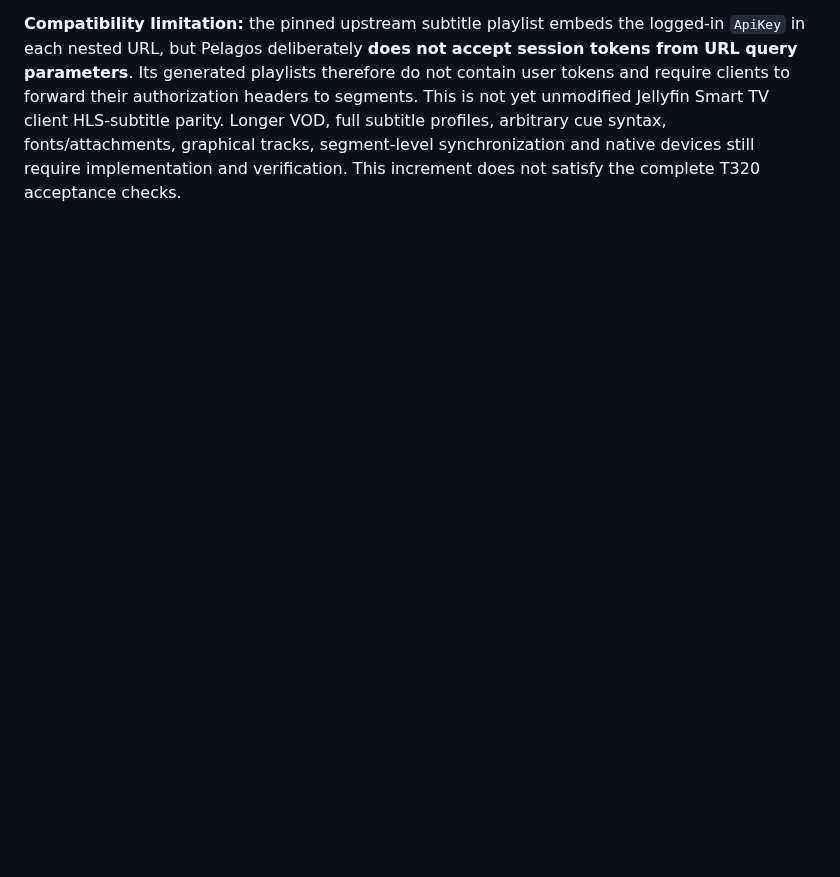
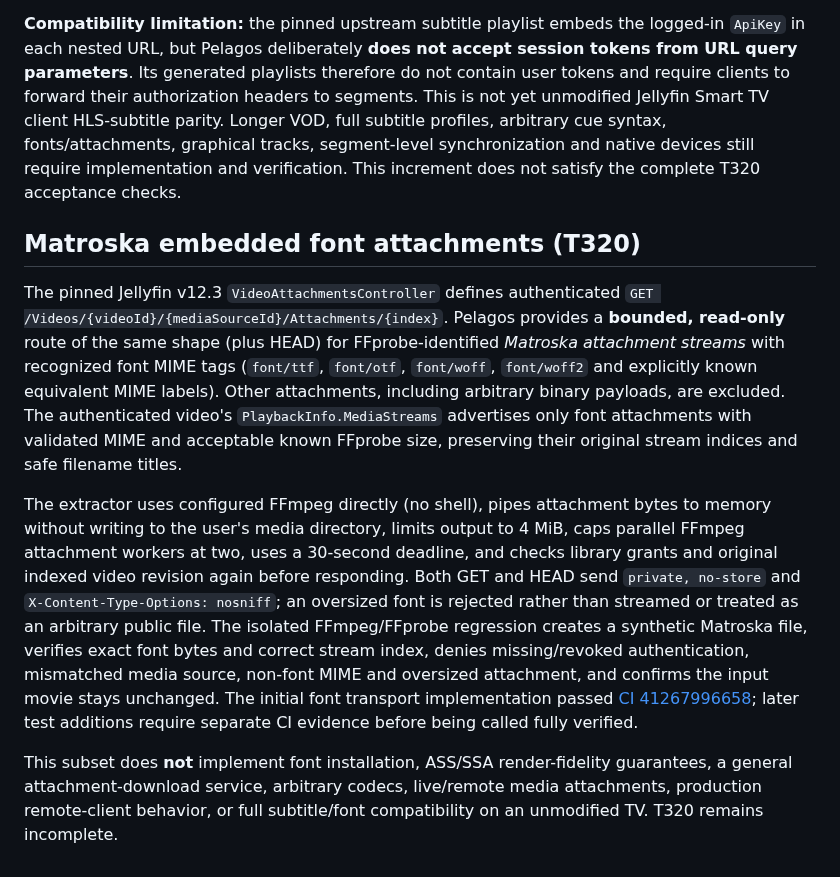
Before and after one commit to sguzman/pelagos, a Markdown page: docs/COMPATIBILITY.md, the part around the change. GitHub-like rendering; blank space fills up the shorter version.

Commit message:
docs(compat): document bounded Matroska font attachment route and limitations

```diff
--- a/docs/COMPATIBILITY.md
+++ b/docs/COMPATIBILITY.md
@@ -331,3 +331,11 @@ For sidecars, Pelagos additionally recognizes bounded language/flag suffixes suc
 The pinned v12.3 `SubtitleController` uses `/Videos/{itemId}/{mediaSourceId}/Subtitles/{index}/subtitles.m3u8?segmentLength=N` and relative `stream.vtt` entries with `StartPositionTicks`, `EndPositionTicks`, `CopyTimestamps` and `AddVttTimeMap`. Pelagos now provides a **header-authenticated subset**: the selected indexed video must be currently authorized, the selected subtitle must have native SRT/WebVTT or supported embedded text delivery, the runtime must be FFprobe-confirmed, the segment target must be 1–60 seconds and the playlist must fit at most 64 segments. Playlist GET/HEAD responds with private no-store headers and accurate lengths; each segment request revalidates current grants and media revision. Segment endpoints return bounded cue-window SRT or WebVTT text with clamped overlapping cue times, a selected absolute or rebased clock, optional pinned MPEG-TS VTT timestamp map and matching GET/HEAD lengths. Empty subtitle windows are valid, while malformed or advanced timing features fail closed. The pure decoder recognizes UTF-8 and explicit BOM UTF-16 SRT text and a limited subset of WebVTT cue IDs, short timestamps and positioning settings; advanced STYLE/REGION rendering and arbitrary text encodings remain unsupported.
 
 **Compatibility limitation:** the pinned upstream subtitle playlist embeds the logged-in `ApiKey` in each nested URL, but Pelagos deliberately **does not accept session tokens from URL query parameters**. Its generated playlists therefore do not contain user tokens and require clients to forward their authorization headers to segments. This is not yet unmodified Jellyfin Smart TV client HLS-subtitle parity. Longer VOD, full subtitle profiles, arbitrary cue syntax, fonts/attachments, graphical tracks, segment-level synchronization and native devices still require implementation and verification. This increment does not satisfy the complete T320 acceptance checks.
+
+## Matroska embedded font attachments (T320)
+
+The pinned Jellyfin v12.3 `VideoAttachmentsController` defines authenticated `GET /Videos/{videoId}/{mediaSourceId}/Attachments/{index}`. Pelagos provides a **bounded, read-only** route of the same shape (plus HEAD) for FFprobe-identified *Matroska attachment streams* with recognized font MIME tags (`font/ttf`, `font/otf`, `font/woff`, `font/woff2` and explicitly known equivalent MIME labels). Other attachments, including arbitrary binary payloads, are excluded. The authenticated video's `PlaybackInfo.MediaStreams` advertises only font attachments with validated MIME and acceptable known FFprobe size, preserving their original stream indices and safe filename titles.
+
+The extractor uses configured FFmpeg directly (no shell), pipes attachment bytes to memory without writing to the user's media directory, limits output to 4 MiB, caps parallel FFmpeg attachment workers at two, uses a 30-second deadline, and checks library grants and original indexed video revision again before responding. Both GET and HEAD send `private, no-store` and `X-Content-Type-Options: nosniff`; an oversized font is rejected rather than streamed or treated as an arbitrary public file. The isolated FFmpeg/FFprobe regression creates a synthetic Matroska file, verifies exact font bytes and correct stream index, denies missing/revoked authentication, mismatched media source, non-font MIME and oversized attachment, and confirms the input movie stays unchanged. The initial font transport implementation passed [CI 41267996658](https://github.com/sguzman/pelagos/actions/runs/41267996658); later test additions require separate CI evidence before being called fully verified.
+
+This subset does **not** implement font installation, ASS/SSA render-fidelity guarantees, a general attachment-download service, arbitrary codecs, live/remote media attachments, production remote-client behavior, or full subtitle/font compatibility on an unmodified TV. T320 remains incomplete.
```
